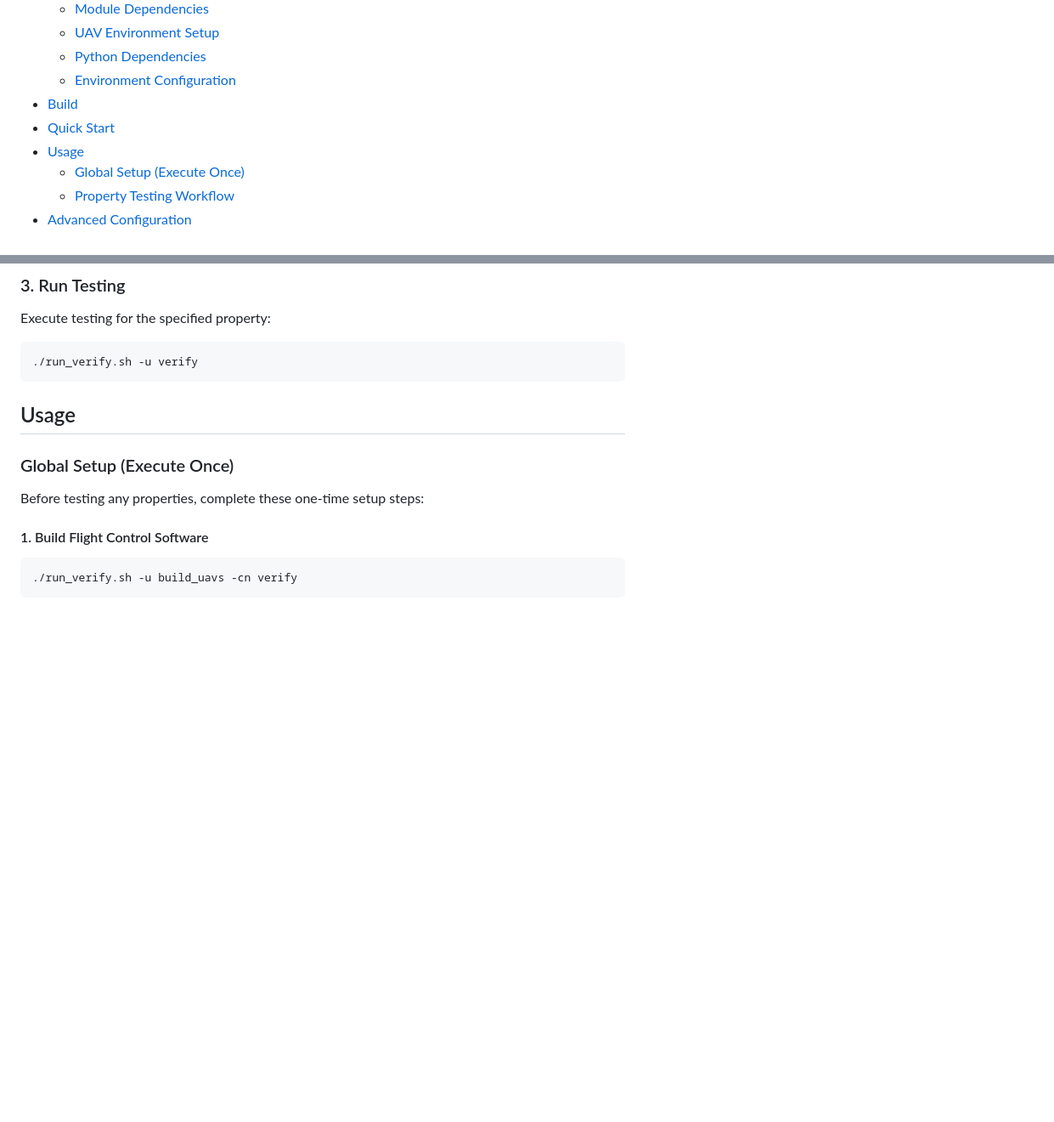
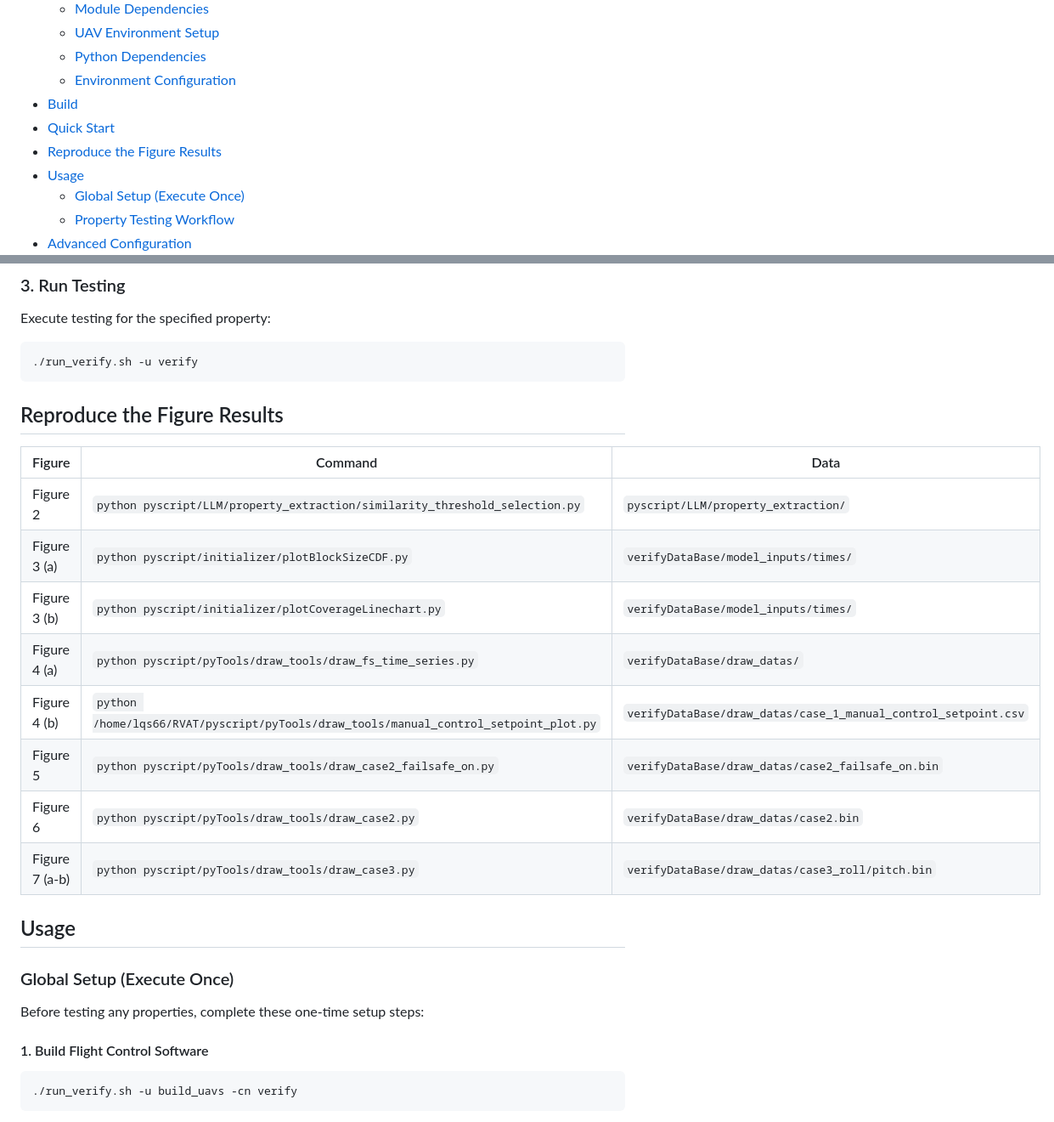
Before and after one commit to Lqs66/RVAT, a Markdown page: README.md, 2 parts joined by grey strips. Shown at 85% size. Drawn GitHub-style; blank space fills up the shorter version.

````diff
--- a/README.md
+++ b/README.md
@@ -19,6 +19,7 @@
   - [Environment Configuration](#environment-configuration)
 - [Build](#build)
 - [Quick Start](#quick-start)
+- [Reproduce the Figure Results](#reproduce-the-figure-results)
 - [Usage](#usage)
   - [Global Setup (Execute Once)](#global-setup-execute-once)
   - [Property Testing Workflow](#property-testing-workflow)
@@ -216,6 +217,19 @@ Execute testing for the specified property:
 ```bash
 ./run_verify.sh -u verify
 ```
+
+## Reproduce the Figure Results
+
+| Figure | Command | Data |
+| --- | --- | --- |
+| Figure 2 | `python pyscript/LLM/property_extraction/similarity_threshold_selection.py` | `pyscript/LLM/property_extraction/` |
+| Figure 3 (a) | `python pyscript/initializer/plotBlockSizeCDF.py` | `verifyDataBase/model_inputs/times/` |
+| Figure 3 (b) | `python pyscript/initializer/plotCoverageLinechart.py` | `verifyDataBase/model_inputs/times/` |
+| Figure 4 (a) | `python pyscript/pyTools/draw_tools/draw_fs_time_series.py` | `verifyDataBase/draw_datas/` |
+| Figure 4 (b) | `python /home/lqs66/RVAT/pyscript/pyTools/draw_tools/manual_control_setpoint_plot.py` | `verifyDataBase/draw_datas/case_1_manual_control_setpoint.csv` |
+| Figure 5 | `python pyscript/pyTools/draw_tools/draw_case2_failsafe_on.py` | `verifyDataBase/draw_datas/case2_failsafe_on.bin` |
+| Figure 6 | `python pyscript/pyTools/draw_tools/draw_case2.py` | `verifyDataBase/draw_datas/case2.bin` |
+| Figure 7 (a-b) | `python pyscript/pyTools/draw_tools/draw_case3.py` | `verifyDataBase/draw_datas/case3_roll/pitch.bin` |
 
 ## Usage
 
````
